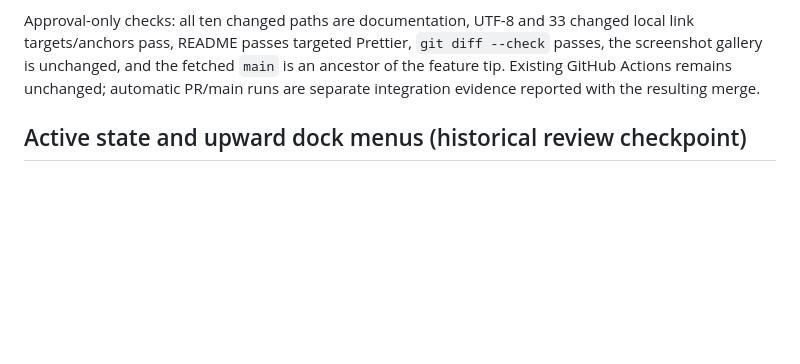
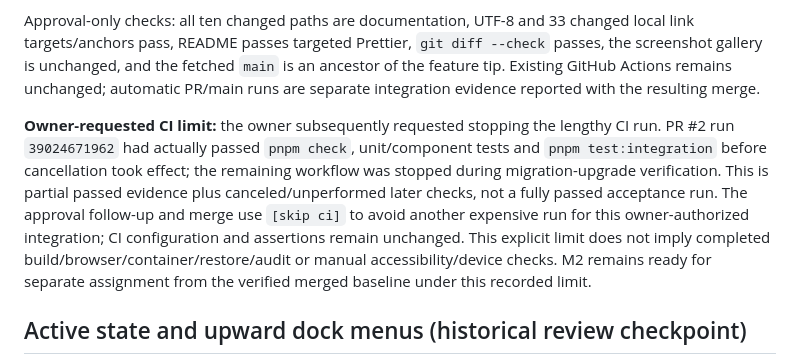
Before and after one commit to RAbnza/Personal-Management-Platform, a Markdown page: docs/REDESIGN_M1_HANDOFF.md, the part around the change. Rendered like a GitHub page; blank space fills up the shorter version.

Commit message:
docs(ui): record owner-requested CI limit [skip ci]

```diff
--- a/docs/REDESIGN_M1_HANDOFF.md
+++ b/docs/REDESIGN_M1_HANDOFF.md
@@ -11,6 +11,8 @@ M2 must start from the verified remote `main` commit produced by this M1 integra
 Historical review findings, captures and executed testing evidence below remain as recorded. Final visual approval does **not** mean NVDA/Narrator/TalkBack, real Android/IME/touch, low-end hardware or production/deployment checks were newly performed; their documented limitations remain. No screenshots, local application suites, builds, database checks or benchmarks are rerun for this approval. M2 is ready for a separate assignment after integration; no M2 implementation is included.
 
 Approval-only checks: all ten changed paths are documentation, UTF-8 and 33 changed local link targets/anchors pass, README passes targeted Prettier, `git diff --check` passes, the screenshot gallery is unchanged, and the fetched `main` is an ancestor of the feature tip. Existing GitHub Actions remains unchanged; automatic PR/main runs are separate integration evidence reported with the resulting merge.
+
+**Owner-requested CI limit:** the owner subsequently requested stopping the lengthy CI run. PR #2 run `39024671962` had actually passed `pnpm check`, unit/component tests and `pnpm test:integration` before cancellation took effect; the remaining workflow was stopped during migration-upgrade verification. This is partial passed evidence plus canceled/unperformed later checks, not a fully passed acceptance run. The approval follow-up and merge use `[skip ci]` to avoid another expensive run for this owner-authorized integration; CI configuration and assertions remain unchanged. This explicit limit does not imply completed build/browser/container/restore/audit or manual accessibility/device checks. M2 remains ready for separate assignment from the verified merged baseline under this recorded limit.
 
 ## Active state and upward dock menus (historical review checkpoint)
 
```
